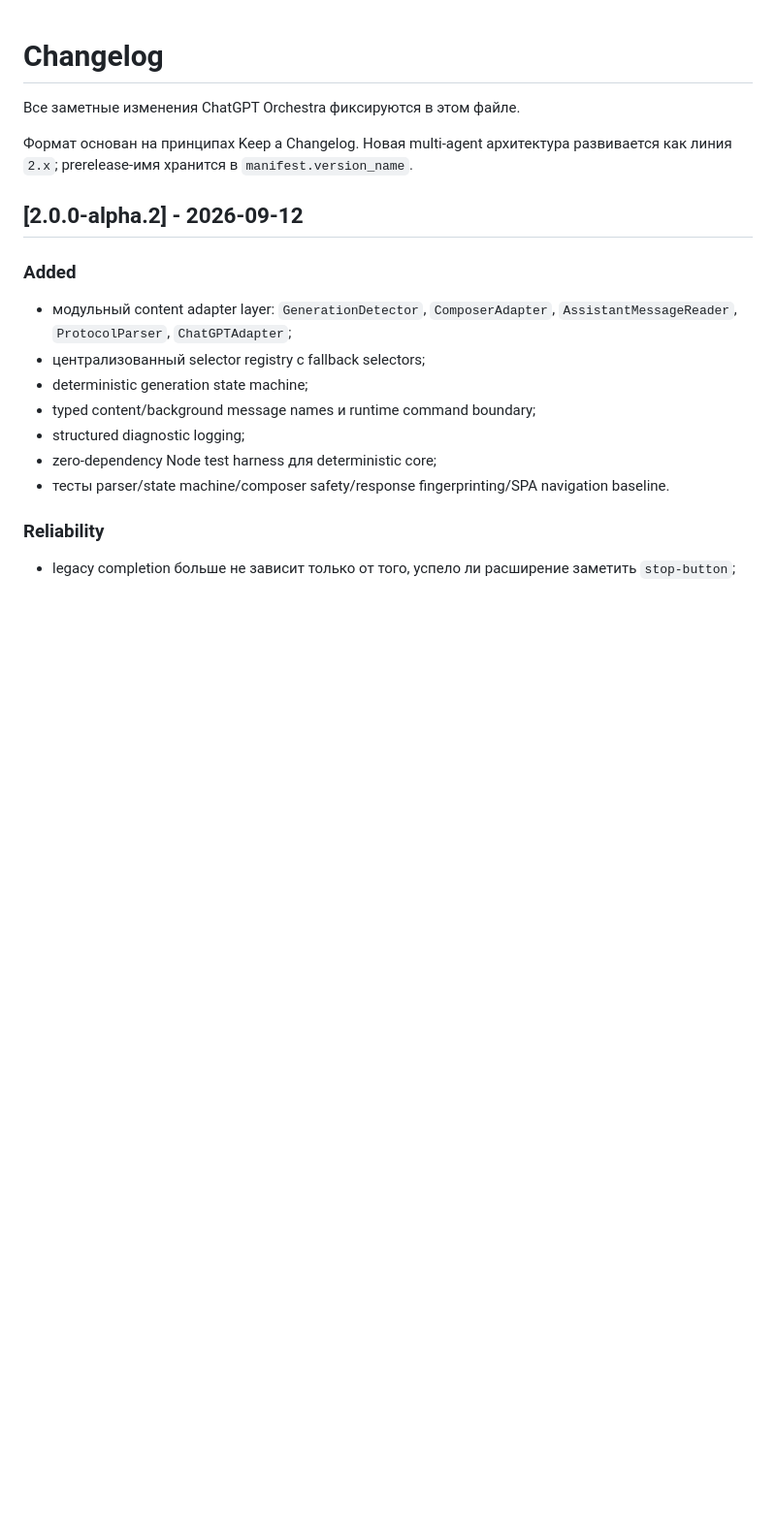
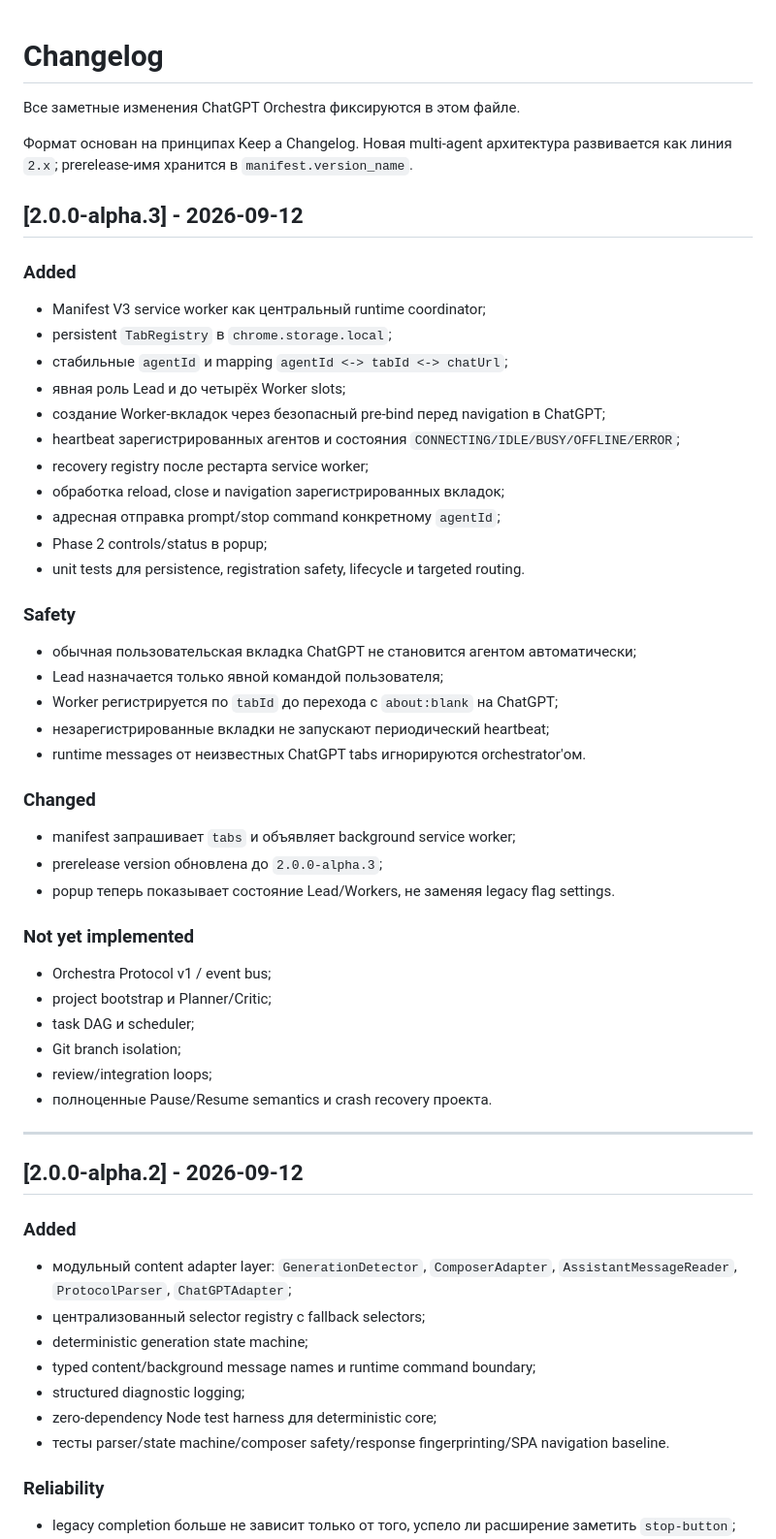
Before and after one commit to VadimAlekseyevich/ChatGPT-Orchestra, a Markdown page: CHANGELOG.md, the part around the change. Shown at 97% size. Rendered like a GitHub page; blank space fills up the shorter version.

Commit message:
phase2: document service worker and tab registry

```diff
--- a/CHANGELOG.md
+++ b/CHANGELOG.md
@@ -3,6 +3,47 @@
 Все заметные изменения ChatGPT Orchestra фиксируются в этом файле.
 
 Формат основан на принципах Keep a Changelog. Новая multi-agent архитектура развивается как линия `2.x`; prerelease-имя хранится в `manifest.version_name`.
+
+## [2.0.0-alpha.3] - 2026-09-12
+
+### Added
+
+- Manifest V3 service worker как центральный runtime coordinator;
+- persistent `TabRegistry` в `chrome.storage.local`;
+- стабильные `agentId` и mapping `agentId <-> tabId <-> chatUrl`;
+- явная роль Lead и до четырёх Worker slots;
+- создание Worker-вкладок через безопасный pre-bind перед navigation в ChatGPT;
+- heartbeat зарегистрированных агентов и состояния `CONNECTING/IDLE/BUSY/OFFLINE/ERROR`;
+- recovery registry после рестарта service worker;
+- обработка reload, close и navigation зарегистрированных вкладок;
+- адресная отправка prompt/stop command конкретному `agentId`;
+- Phase 2 controls/status в popup;
+- unit tests для persistence, registration safety, lifecycle и targeted routing.
+
+### Safety
+
+- обычная пользовательская вкладка ChatGPT не становится агентом автоматически;
+- Lead назначается только явной командой пользователя;
+- Worker регистрируется по `tabId` до перехода с `about:blank` на ChatGPT;
+- незарегистрированные вкладки не запускают периодический heartbeat;
+- runtime messages от неизвестных ChatGPT tabs игнорируются orchestrator'ом.
+
+### Changed
+
+- manifest запрашивает `tabs` и объявляет background service worker;
+- prerelease version обновлена до `2.0.0-alpha.3`;
+- popup теперь показывает состояние Lead/Workers, не заменяя legacy flag settings.
+
+### Not yet implemented
+
+- Orchestra Protocol v1 / event bus;
+- project bootstrap и Planner/Critic;
+- task DAG и scheduler;
+- Git branch isolation;
+- review/integration loops;
+- полноценные Pause/Resume semantics и crash recovery проекта.
+
+---
 
 ## [2.0.0-alpha.2] - 2026-09-12
 
```
